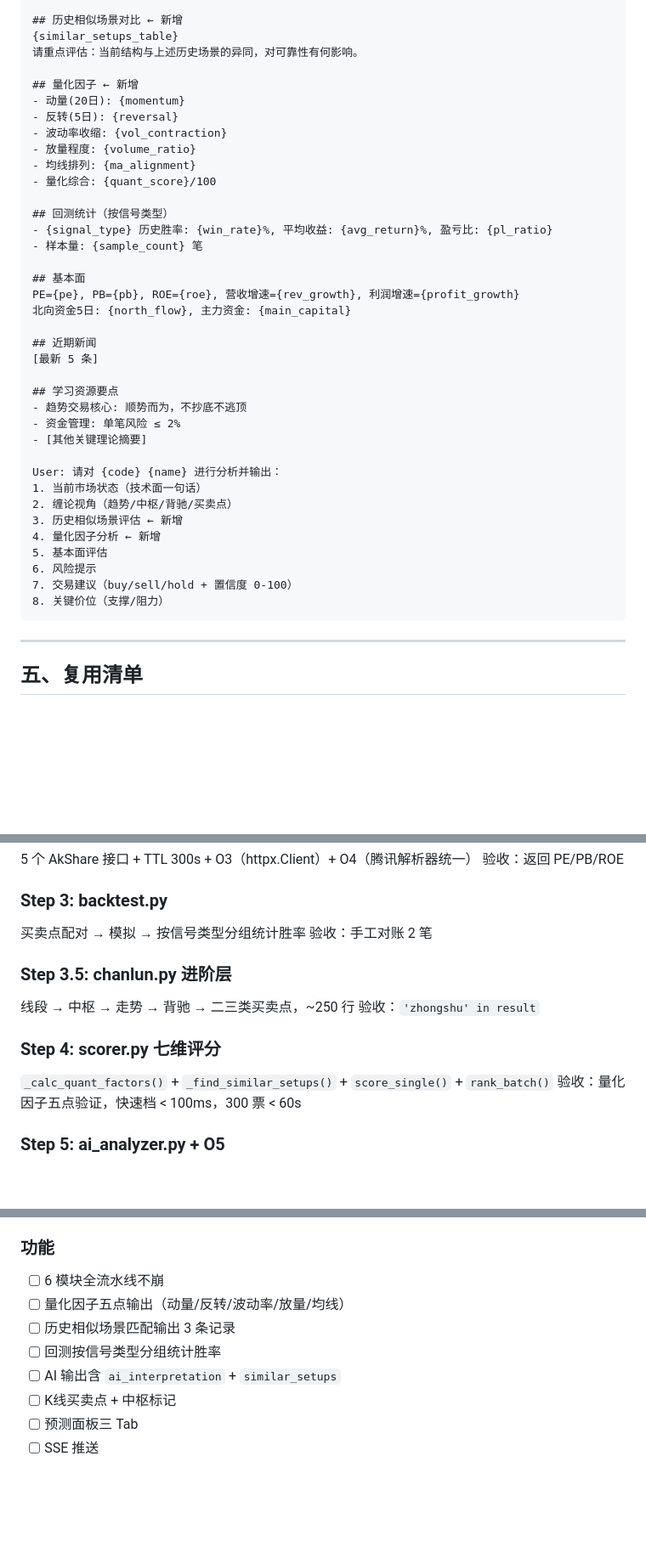
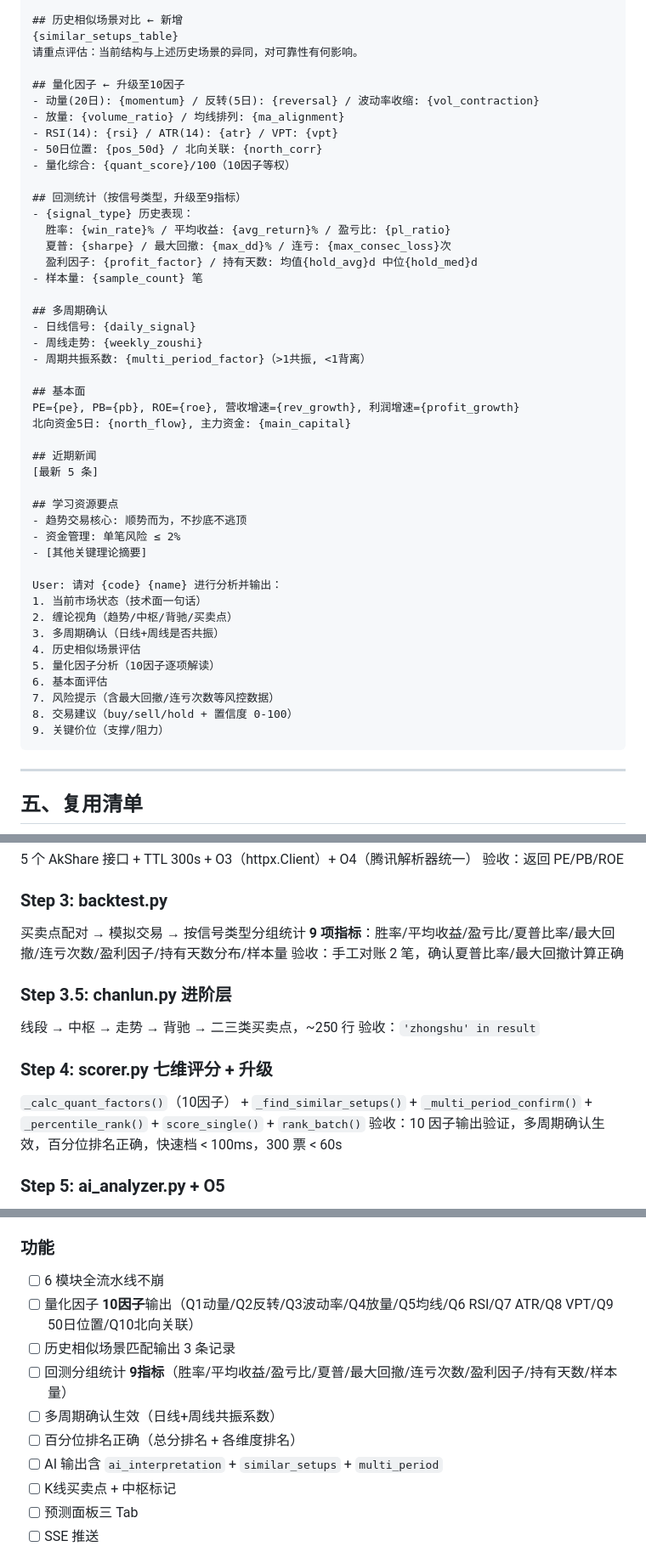
Before and after one commit to OldCat263/MarketView, a Markdown page: docs/V1.9.0-设计稿.md, 3 parts joined by grey strips. Shown at 85% size. Rendered like a GitHub page; blank space fills up the shorter version.

````diff
--- a/docs/V1.9.0-设计稿.md
+++ b/docs/V1.9.0-设计稿.md
@@ -110,17 +165,24 @@ System: 你是缠中说禅技术分析专家。基于以下数据源分析并给
 {similar_setups_table}
 请重点评估：当前结构与上述历史场景的异同，对可靠性有何影响。
 
-## 量化因子 ← 新增
-- 动量(20日): {momentum}
-- 反转(5日): {reversal}
-- 波动率收缩: {vol_contraction}
-- 放量程度: {volume_ratio}
-- 均线排列: {ma_alignment}
-- 量化综合: {quant_score}/100
+## 量化因子 ← 升级至10因子
+- 动量(20日): {momentum} / 反转(5日): {reversal} / 波动率收缩: {vol_contraction}
+- 放量: {volume_ratio} / 均线排列: {ma_alignment}
+- RSI(14): {rsi} / ATR(14): {atr} / VPT: {vpt}
+- 50日位置: {pos_50d} / 北向关联: {north_corr}
+- 量化综合: {quant_score}/100（10因子等权）
 
-## 回测统计（按信号类型）
-- {signal_type} 历史胜率: {win_rate}%, 平均收益: {avg_return}%, 盈亏比: {pl_ratio}
+## 回测统计（按信号类型，升级至9指标）
+- {signal_type} 历史表现：
+  胜率: {win_rate}% / 平均收益: {avg_return}% / 盈亏比: {pl_ratio}
+  夏普: {sharpe} / 最大回撤: {max_dd}% / 连亏: {max_consec_loss}次
+  盈利因子: {profit_factor} / 持有天数: 均值{hold_avg}d 中位{hold_med}d
 - 样本量: {sample_count} 笔
+
+## 多周期确认
+- 日线信号: {daily_signal}
+- 周线走势: {weekly_zoushi}
+- 周期共振系数: {multi_period_factor}（>1共振, <1背离）
 
 ## 基本面
 PE={pe}, PB={pb}, ROE={roe}, 营收增速={rev_growth}, 利润增速={profit_growth}
@@ -137,12 +199,13 @@ PE={pe}, PB={pb}, ROE={roe}, 营收增速={rev_growth}, 利润增速={profit_gro
 User: 请对 {code} {name} 进行分析并输出：
 1. 当前市场状态（技术面一句话）
 2. 缠论视角（趋势/中枢/背驰/买卖点）
-3. 历史相似场景评估 ← 新增
-4. 量化因子分析 ← 新增
-5. 基本面评估
-6. 风险提示
-7. 交易建议（buy/sell/hold + 置信度 0-100）
-8. 关键价位（支撑/阻力）
+3. 多周期确认（日线+周线是否共振）
+4. 历史相似场景评估
+5. 量化因子分析（10因子逐项解读）
+6. 基本面评估
+7. 风险提示（含最大回撤/连亏次数等风控数据）
+8. 交易建议（buy/sell/hold + 置信度 0-100）
+9. 关键价位（支撑/阻力）
 ```
 
 ---
@@ -336,16 +399,16 @@ GET /api/stream/predict/{module}
 验收：返回 PE/PB/ROE
 
 ### Step 3: backtest.py
-买卖点配对 → 模拟 → 按信号类型分组统计胜率
-验收：手工对账 2 笔
+买卖点配对 → 模拟交易 → 按信号类型分组统计 **9 项指标**：胜率/平均收益/盈亏比/夏普比率/最大回撤/连亏次数/盈利因子/持有天数分布/样本量
+验收：手工对账 2 笔，确认夏普比率/最大回撤计算正确
 
 ### Step 3.5: chanlun.py 进阶层
 线段 → 中枢 → 走势 → 背驰 → 二三类买卖点，~250 行
 验收：`'zhongshu' in result`
 
-### Step 4: scorer.py 七维评分
-`_calc_quant_factors()` + `_find_similar_setups()` + `score_single()` + `rank_batch()`
-验收：量化因子五点验证，快速档 < 100ms，300 票 < 60s
+### Step 4: scorer.py 七维评分 + 升级
+`_calc_quant_factors()`（10因子） + `_find_similar_setups()` + `_multi_period_confirm()` + `_percentile_rank()` + `score_single()` + `rank_batch()`
+验收：10 因子输出验证，多周期确认生效，百分位排名正确，快速档 < 100ms，300 票 < 60s
 
 ### Step 5: ai_analyzer.py + O5
 Pollinations + 智谱 fallback + 历史对比 prompt + O5（proxy 线程安全）
@@ -403,10 +468,12 @@ POST 触发 + SSE 推送 + 部署文档 crontab 示例
 
 ### 功能
 - [ ] 6 模块全流水线不崩
-- [ ] 量化因子五点输出（动量/反转/波动率/放量/均线）
+- [ ] 量化因子 **10因子**输出（Q1动量/Q2反转/Q3波动率/Q4放量/Q5均线/Q6 RSI/Q7 ATR/Q8 VPT/Q9 50日位置/Q10北向关联）
 - [ ] 历史相似场景匹配输出 3 条记录
-- [ ] 回测按信号类型分组统计胜率
-- [ ] AI 输出含 `ai_interpretation` + `similar_setups`
+- [ ] 回测分组统计 **9指标**（胜率/平均收益/盈亏比/夏普/最大回撤/连亏次数/盈利因子/持有天数/样本量）
+- [ ] 多周期确认生效（日线+周线共振系数）
+- [ ] 百分位排名正确（总分排名 + 各维度排名）
+- [ ] AI 输出含 `ai_interpretation` + `similar_setups` + `multi_period`
 - [ ] K线买卖点 + 中枢标记
 - [ ] 预测面板三 Tab
 - [ ] SSE 推送
````
Also changed, not shown: other parts of docs/V1.9.0-设计稿.md (+67 -10 lines).
